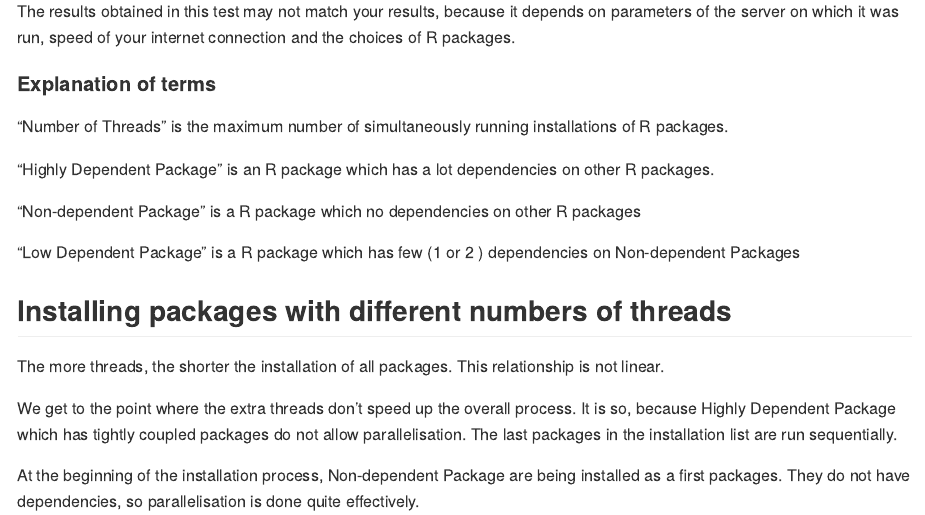
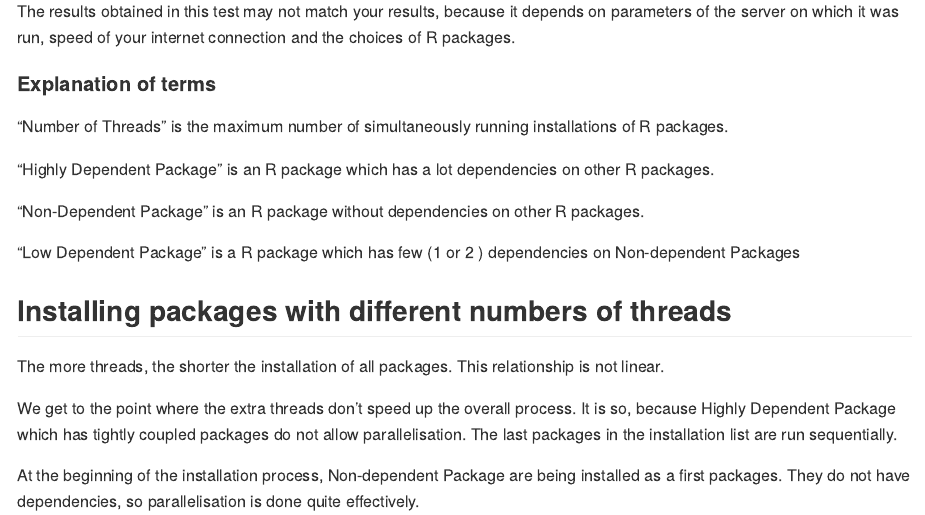
Before and after one commit to insightsengineering/scribe, an R Markdown document (docs/benchmark.Rmd): the page in a window 1100 px wide, from 240 px down. Rendered offline with R 4.5, knitr and Pandoc, with nearby package versions.

Commit message:
Update docs/benchmark.Rmd
Co-authored-by: KlaudiaBB <51341892+KlaudiaBB@users.noreply.github.com>
Signed-off-by: arkadiuszbeer <86738093+arkadiuszbeer@users.noreply.github.com>

```diff
--- a/docs/benchmark.Rmd
+++ b/docs/benchmark.Rmd
@@ -87,7 +87,7 @@ print.graph <- function(testdata) {
 
 "Highly Dependent Package" is an R package which has a lot dependencies on other R packages.
 
-"Non-dependent Package" is a R package which no dependencies on other R packages
+"Non-Dependent Package" is an R package without dependencies on other R packages.
 
 "Low Dependent Package" is a R package which has few (1 or 2 ) dependencies on Non-dependent Packages
 
```
